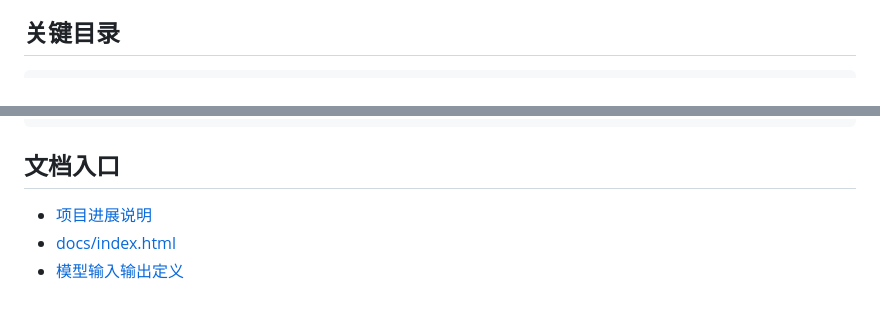
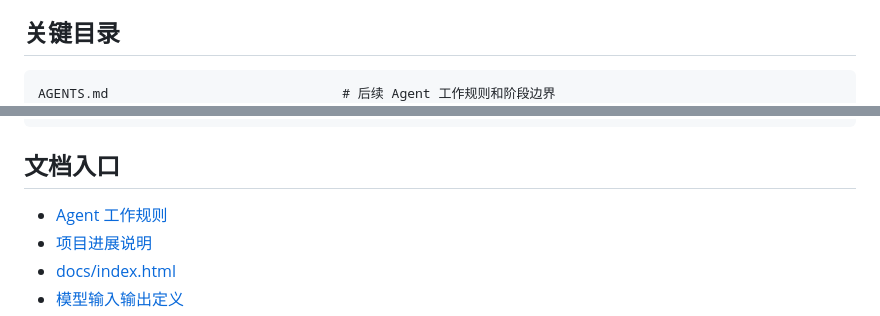
Before and after one commit to LloydS827/B08-TSModel, a Markdown page: README.md, 2 parts joined by grey strips. GitHub-like rendering.

````diff
--- a/README.md
+++ b/README.md
@@ -169,6 +169,7 @@ validation CLI 的约定：
 ## 关键目录
 
 ```text
+AGENTS.md                              # 后续 Agent 工作规则和阶段边界
 details.md                              # 面向用户和非技术人员的项目进展台账
 configs/
   real_data_schema_map.template.yaml   # 真实数据映射模板
@@ -189,6 +190,7 @@ tests/                                 # 回归测试
 
 ## 文档入口
 
+- [Agent 工作规则](AGENTS.md)
 - [项目进展说明](details.md)
 - [docs/index.html](docs/index.html)
 - [模型输入输出定义](docs/model-io-definition.html)
````
Also changed, not shown: AGENTS.md (added, +107 -0 lines), details.md (+1 -0 lines).
